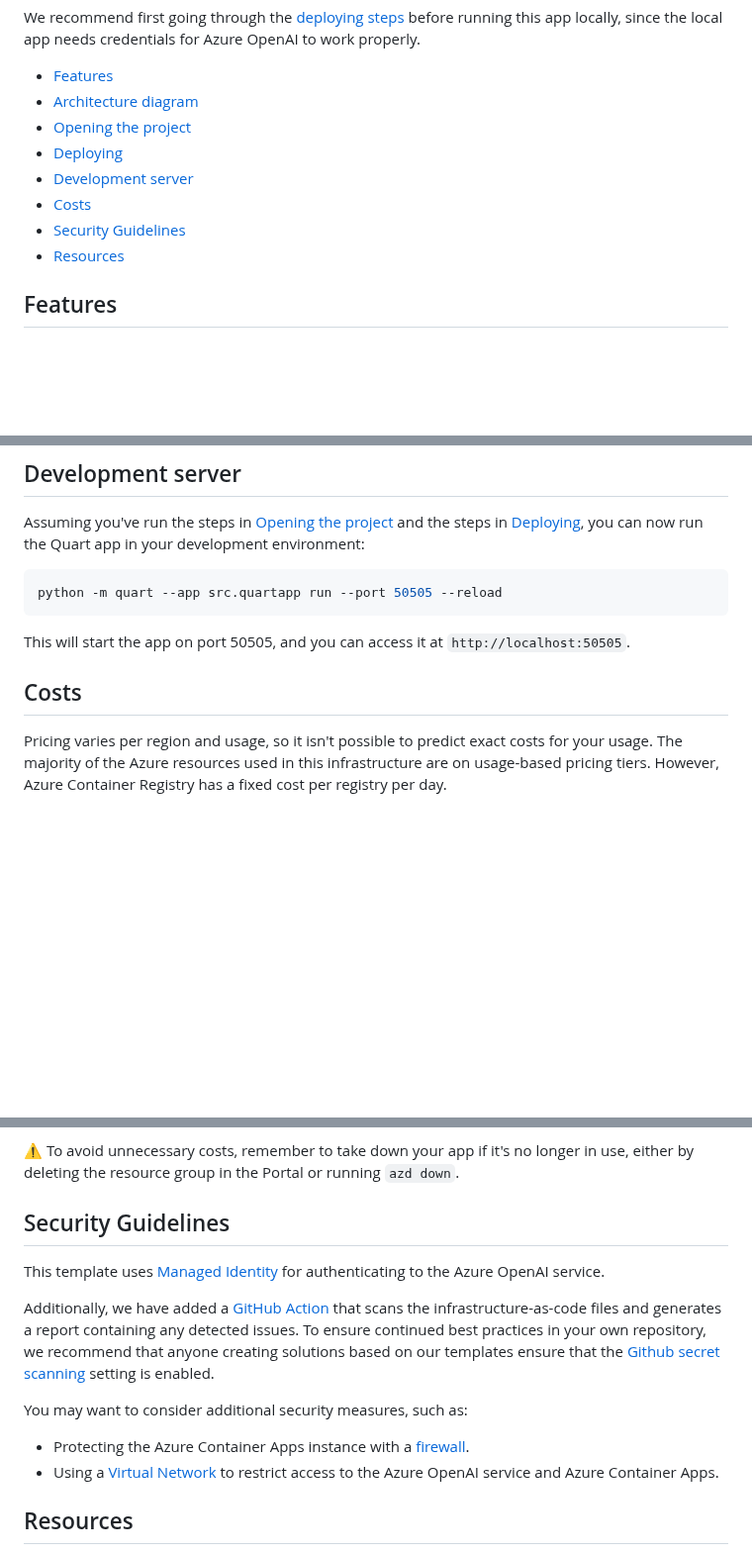
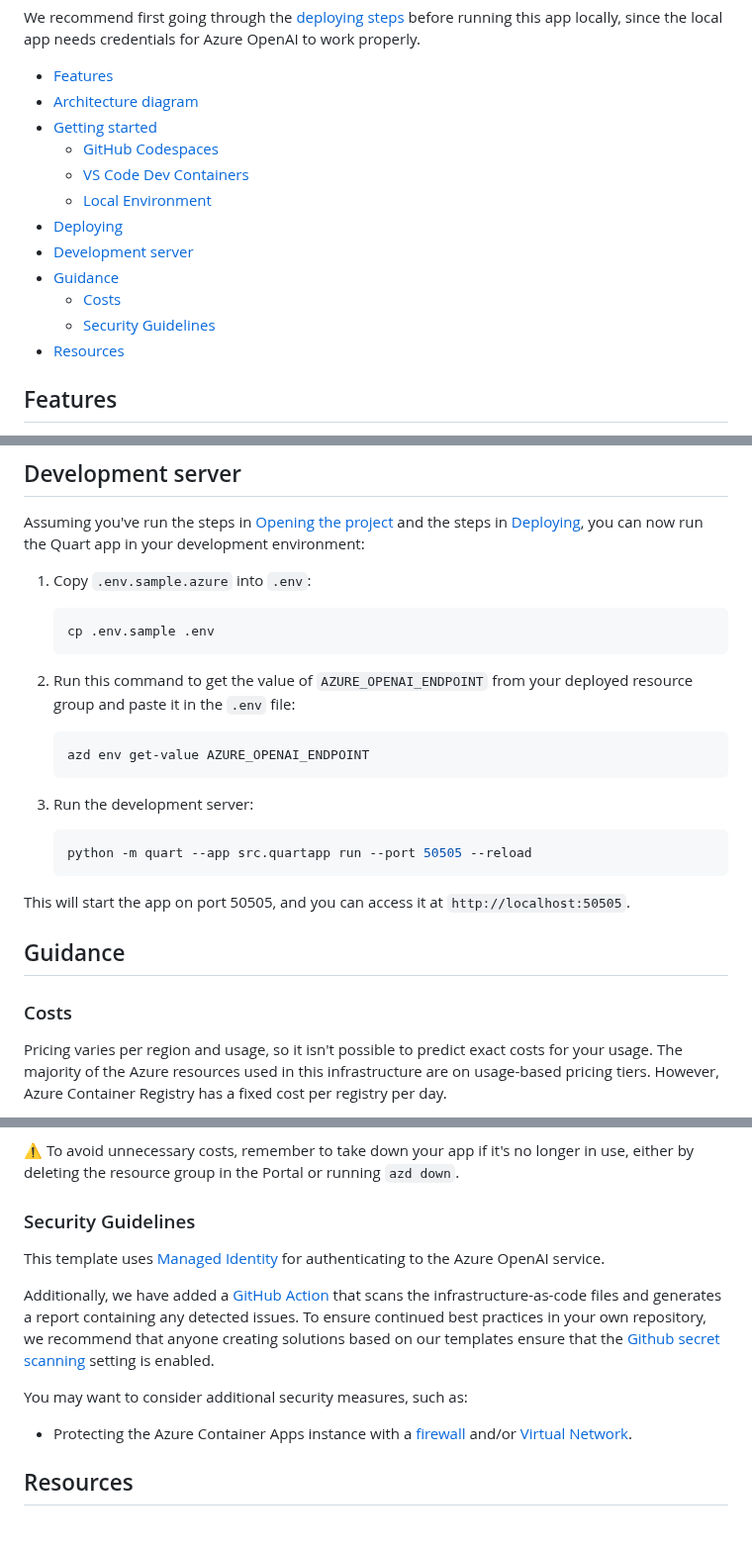
Before and after one commit to Azure-Samples/openai-chat-app-quickstart, a Markdown page: docs/README.md, 3 parts joined by grey strips. Shown at 99% size. GitHub-like rendering; blank space fills up the shorter version.

Commit message:
Update dupe readme

````diff
--- a/docs/README.md
+++ b/docs/README.md
@@ -30,11 +29,15 @@ since the local app needs credentials for Azure OpenAI to work properly.
 
 * [Features](#features)
 * [Architecture diagram](#architecture-diagram)
-* [Opening the project](#opening-the-project)
+* [Getting started](#getting-started)
+  * [GitHub Codespaces](#github-codespaces)
+  * [VS Code Dev Containers](#vs-code-dev-containers)
+  * [Local Environment](#local-environment)
 * [Deploying](#deploying)
 * [Development server](#development-server)
-* [Costs](#costs)
-* [Security Guidelines](#security-guidelines)
+* [Guidance](#guidance)
+  * [Costs](#costs)
+  * [Security Guidelines](#security-guidelines)
 * [Resources](#resources)
 
 ## Features
@@ -160,13 +163,29 @@ azd pipeline config
 
 Assuming you've run the steps in [Opening the project](#opening-the-project) and the steps in [Deploying](#deploying), you can now run the Quart app in your development environment:
 
-```shell
-python -m quart --app src.quartapp run --port 50505 --reload
-```
+1. Copy `.env.sample.azure` into `.env`:
+
+    ```shell
+    cp .env.sample .env
+    ```
+
+2. Run this command to get the value of `AZURE_OPENAI_ENDPOINT` from your deployed resource group and paste it in the `.env` file:
+
+    ```shell
+    azd env get-value AZURE_OPENAI_ENDPOINT
+    ```
+
+1. Run the development server:
+
+    ```shell
+    python -m quart --app src.quartapp run --port 50505 --reload
+    ```
 
 This will start the app on port 50505, and you can access it at `http://localhost:50505`.
 
-## Costs
+## Guidance
+
+### Costs
 
 Pricing varies per region and usage, so it isn't possible to predict exact costs for your usage.
 The majority of the Azure resources used in this infrastructure are on usage-based pricing tiers.
@@ -182,7 +201,7 @@ You can try the [Azure pricing calculator](https://azure.com/e/2176802ea14941e49
 ⚠️ To avoid unnecessary costs, remember to take down your app if it's no longer in use,
 either by deleting the resource group in the Portal or running `azd down`.
 
-## Security Guidelines
+### Security Guidelines
 
 This template uses [Managed Identity](https://learn.microsoft.com/entra/identity/managed-identities-azure-resources/overview) for authenticating to the Azure OpenAI service.
 
@@ -190,8 +209,7 @@ Additionally, we have added a [GitHub Action](https://github.com/microsoft/secur
 
 You may want to consider additional security measures, such as:
 
-* Protecting the Azure Container Apps instance with a [firewall](https://learn.microsoft.com/azure/container-apps/waf-app-gateway).
-* Using a [Virtual Network](https://learn.microsoft.com/azure/container-apps/networking?tabs=workload-profiles-env%2Cazure-cli) to restrict access to the Azure OpenAI service and Azure Container Apps.
+* Protecting the Azure Container Apps instance with a [firewall](https://learn.microsoft.com/azure/container-apps/waf-app-gateway) and/or [Virtual Network](https://learn.microsoft.com/azure/container-apps/networking?tabs=workload-profiles-env%2Cazure-cli).
 
 ## Resources
 
````
Also changed, not shown: other parts of docs/README.md (+6 -7 lines).
